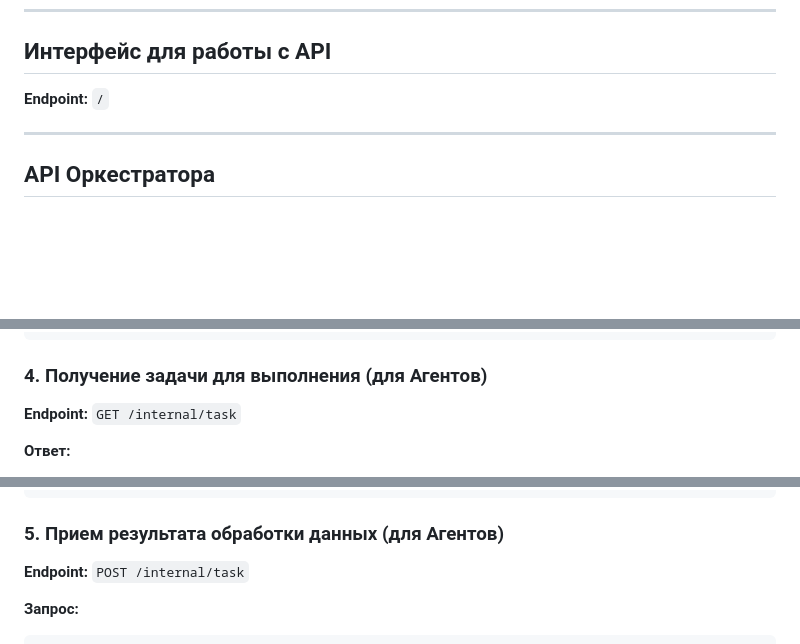
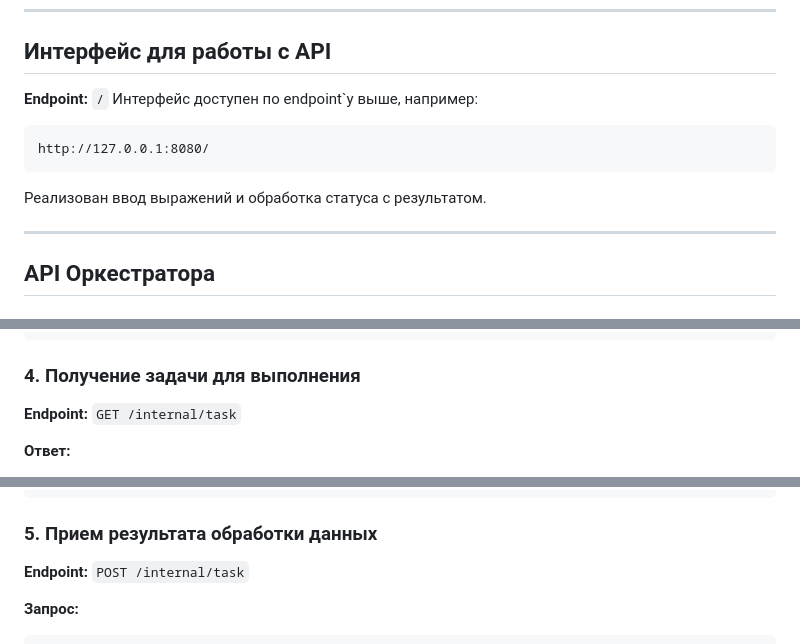
Before and after one commit to KlimenkoKayot/calc-net-go, a Markdown page: README.md, 3 parts joined by grey strips. Drawn GitHub-style; blank space fills up the shorter version.

Commit message:
Интерфейс для работы

````diff
--- a/README.md
+++ b/README.md
@@ -39,6 +39,11 @@
 
 ## Интерфейс для работы с API
 **Endpoint:** `/`
+Интерфейс доступен по endpoint`у выше, например:
+```
+http://127.0.0.1:8080/
+```
+Реализован ввод выражений и обработка статуса с результатом.
 
 ---
 
@@ -110,7 +115,7 @@
 }
 ```
 
-### 4. Получение задачи для выполнения (для Агентов)
+### 4. Получение задачи для выполнения
 **Endpoint:** `GET /internal/task`
 
 **Ответ:**
@@ -131,7 +136,7 @@
 }
 ```
 
-### 5. Прием результата обработки данных (для Агентов)
+### 5. Прием результата обработки данных
 **Endpoint:** `POST /internal/task`
 
 **Запрос:**
````
